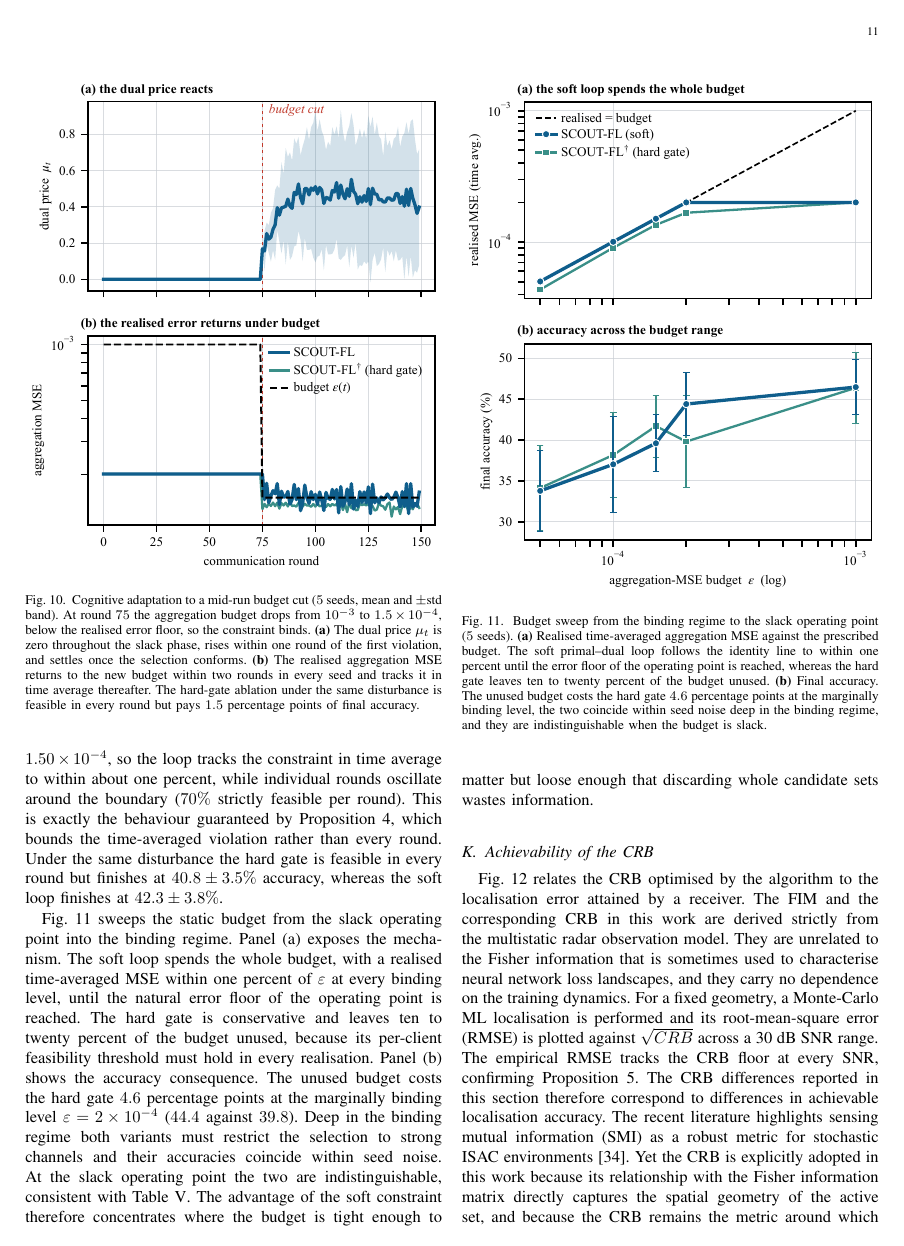
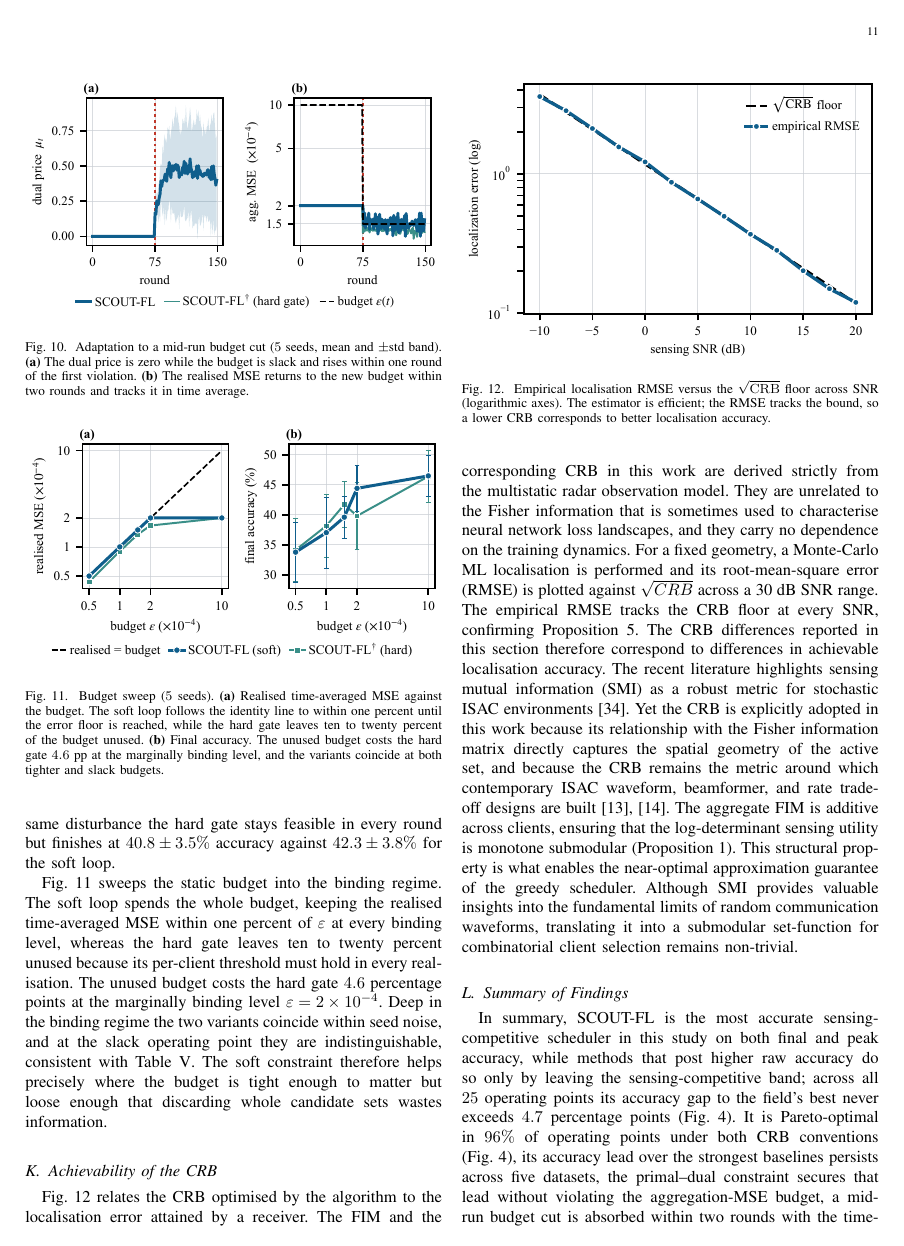
Before and after one commit to Advait-Pathak9222/SCOUT_FL, a LaTeX paper (research/paper/paper.tex): page 11 of 14. Compiled offline with pdfLaTeX.

Commit message:
Compact Figs 12-13 to side-by-side panels with explicit axis labels
Every axis now carries a label and readable ticks (log axes use fixed
x10^-4 tick labels). Both figures drop from ~4.3in to 2.05in tall and the
section text and captions are tightened, recovering about half a page.

```diff
--- a/research/paper/paper.tex
+++ b/research/paper/paper.tex
@@ -494,21 +494,21 @@ Variant & Acc.\ final/peak (\%) & CRB$_{\text{fin}}$ & MSE \\
 \end{figure}
 
 \subsection{Adaptation Under a Budget Change}\label{sec:adapt}
-The cognitive loop is exercised dynamically by cutting the aggregation budget in the middle of training. At round $75$ the budget drops from $\varepsilon=10^{-3}$ to $1.5\times10^{-4}$, which is below the realised error floor of $2.0\times10^{-4}$ at this operating point, so a constraint that has been slack for the whole first half suddenly binds. Fig.~\ref{fig:adapt} shows the response over $5$ seeds. The dual price is identically zero before the cut. It rises within one round of the first violation, peaks near $0.6$, and settles around $0.4$ once the selection conforms. Every seed produces a budget-feasible active set within two rounds of the cut. After recovery the time-averaged aggregation MSE is $1.51\times10^{-4}$ against the budget of $1.50\times10^{-4}$, so the loop tracks the constraint in time average to within about one percent, while individual rounds oscillate around the boundary ($70\%$ strictly feasible per round). This is exactly the behaviour guaranteed by Proposition~\ref{prop:pd}, which bounds the time-averaged violation rather than every round. Under the same disturbance the hard gate is feasible in every round but finishes at $40.8\pm3.5\%$ accuracy, whereas the soft loop finishes at $42.3\pm3.8\%$.
+The cognitive loop is exercised by cutting the aggregation budget at round $75$ from $\varepsilon=10^{-3}$ to $1.5\times10^{-4}$, below the realised error floor of $2.0\times10^{-4}$, so a constraint that was slack for the whole first half suddenly binds. Fig.~\ref{fig:adapt} shows the response over $5$ seeds. The dual price is zero before the cut, rises within one round of the first violation, and settles once the selection conforms. Every seed recovers a budget-feasible active set within two rounds. The time-averaged MSE after recovery is $1.51\times10^{-4}$ against a budget of $1.50\times10^{-4}$, with single rounds oscillating around the boundary. This is the time-average feasibility that Proposition~\ref{prop:pd} guarantees. Under the same disturbance the hard gate stays feasible in every round but finishes at $40.8\pm3.5\%$ accuracy against $42.3\pm3.8\%$ for the soft loop.
 
 \begin{figure}[!t]
 \centering
 \includegraphics[width=\columnwidth]{fig12_adaptation.pdf}
-\caption{Cognitive adaptation to a mid-run budget cut ($5$ seeds, mean and $\pm$std band). At round $75$ the aggregation budget drops from $10^{-3}$ to $1.5\times10^{-4}$, below the realised error floor, so the constraint binds. \textbf{(a)} The dual price $\mu_t$ is zero throughout the slack phase, rises within one round of the first violation, and settles once the selection conforms. \textbf{(b)} The realised aggregation MSE returns to the new budget within two rounds in every seed and tracks it in time average thereafter. The hard-gate ablation under the same disturbance is feasible in every round but pays $1.5$ percentage points of final accuracy.}
+\caption{Adaptation to a mid-run budget cut ($5$ seeds, mean and $\pm$std band). \textbf{(a)} The dual price is zero while the budget is slack and rises within one round of the first violation. \textbf{(b)} The realised MSE returns to the new budget within two rounds and tracks it in time average.}
 \label{fig:adapt}
 \end{figure}
 
-Fig.~\ref{fig:epsgate} sweeps the static budget from the slack operating point into the binding regime. Panel (a) exposes the mechanism. The soft loop spends the whole budget, with a realised time-averaged MSE within one percent of $\varepsilon$ at every binding level, until the natural error floor of the operating point is reached. The hard gate is conservative and leaves ten to twenty percent of the budget unused, because its per-client feasibility threshold must hold in every realisation. Panel (b) shows the accuracy consequence. The unused budget costs the hard gate $4.6$ percentage points at the marginally binding level $\varepsilon=2\times10^{-4}$ ($44.4$ against $39.8$). Deep in the binding regime both variants must restrict the selection to strong channels and their accuracies coincide within seed noise. At the slack operating point the two are indistinguishable, consistent with Table~\ref{tab:ablation}. The advantage of the soft constraint therefore concentrates where the budget is tight enough to matter but loose enough that discarding whole candidate sets wastes information.
+Fig.~\ref{fig:epsgate} sweeps the static budget into the binding regime. The soft loop spends the whole budget, keeping the realised time-averaged MSE within one percent of $\varepsilon$ at every binding level, whereas the hard gate leaves ten to twenty percent unused because its per-client threshold must hold in every realisation. The unused budget costs the hard gate $4.6$ percentage points at the marginally binding level $\varepsilon=2\times10^{-4}$. Deep in the binding regime the two variants coincide within seed noise, and at the slack operating point they are indistinguishable, consistent with Table~\ref{tab:ablation}. The soft constraint therefore helps precisely where the budget is tight enough to matter but loose enough that discarding whole candidate sets wastes information.
 
 \begin{figure}[!t]
 \centering
 \includegraphics[width=\columnwidth]{fig13_epsgate.pdf}
-\caption{Budget sweep from the binding regime to the slack operating point ($5$ seeds). \textbf{(a)} Realised time-averaged aggregation MSE against the prescribed budget. The soft primal--dual loop follows the identity line to within one percent until the error floor of the operating point is reached, whereas the hard gate leaves ten to twenty percent of the budget unused. \textbf{(b)} Final accuracy. The unused budget costs the hard gate $4.6$ percentage points at the marginally binding level, the two coincide within seed noise deep in the binding regime, and they are indistinguishable when the budget is slack.}
+\caption{Budget sweep ($5$ seeds). \textbf{(a)} Realised time-averaged MSE against the budget. The soft loop follows the identity line to within one percent until the error floor is reached, while the hard gate leaves ten to twenty percent of the budget unused. \textbf{(b)} Final accuracy. The unused budget costs the hard gate $4.6$~pp at the marginally binding level, and the variants coincide at both tighter and slack budgets.}
 \label{fig:epsgate}
 \end{figure}
 
```
Also changed, not shown: research/paper/figures/fig12_adaptation.pdf, research/paper/figures/fig12_adaptation.png, research/paper/figures/fig13_epsgate.pdf, research/paper/figures/fig13_epsgate.png, 2 other files.
